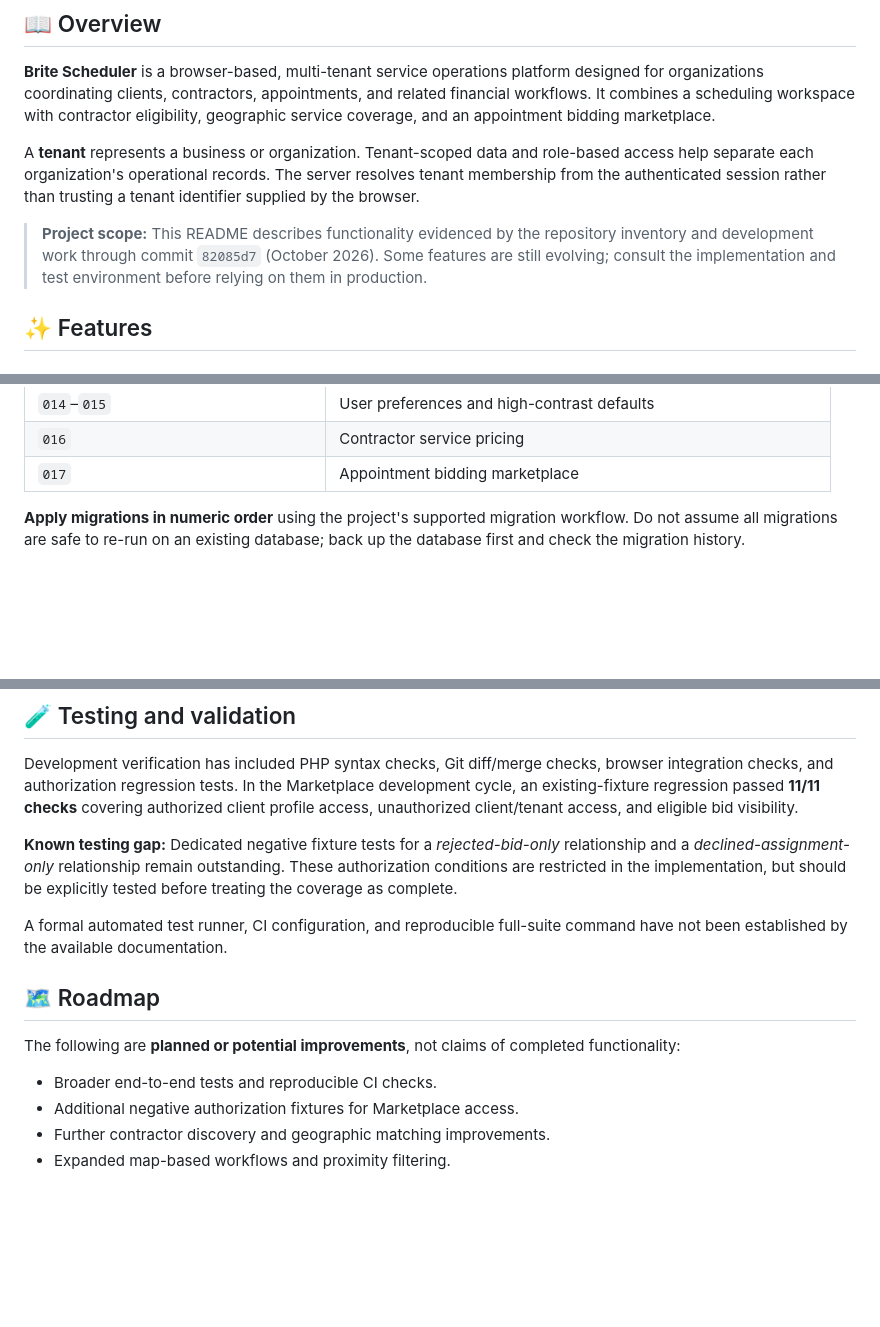
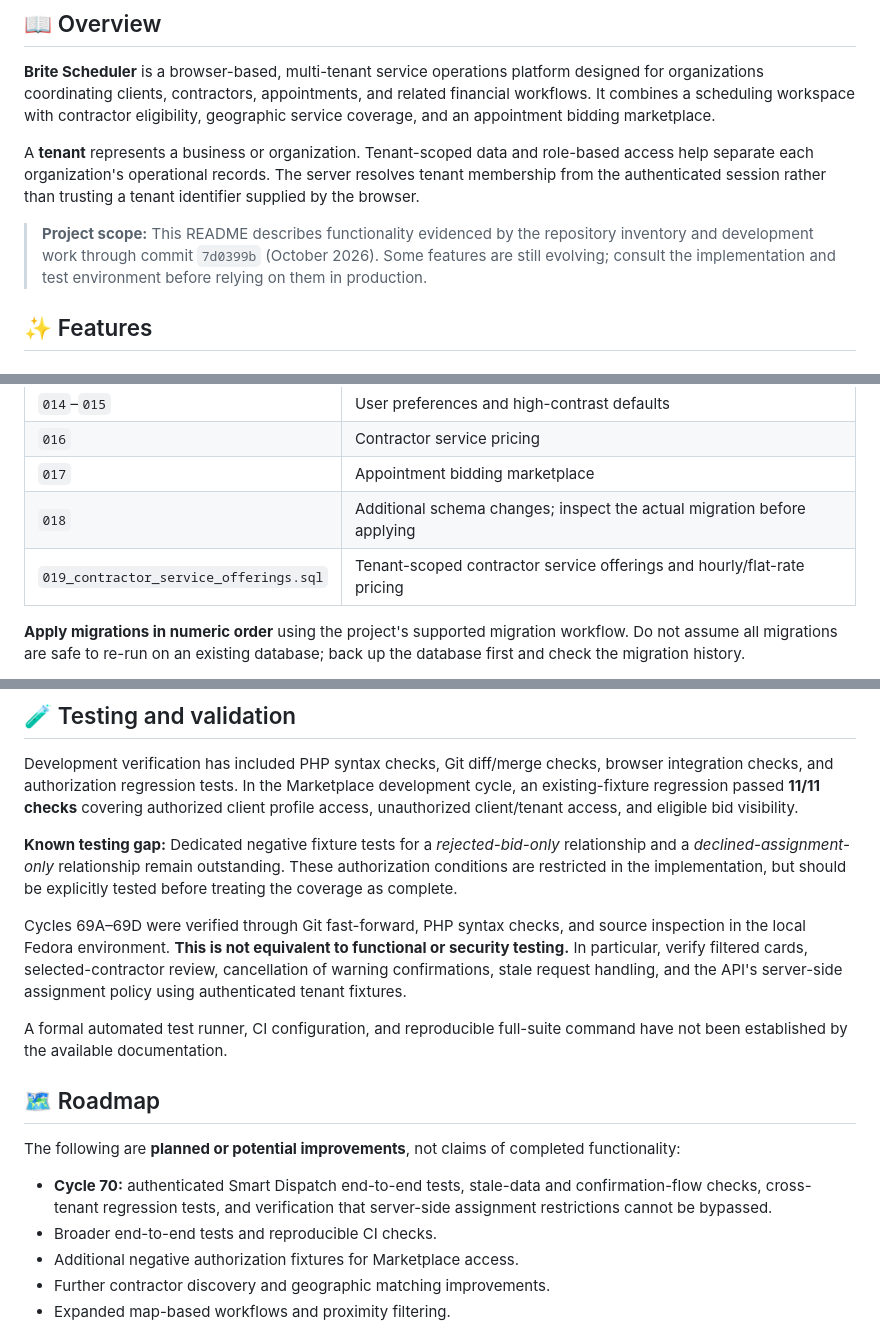
Before and after one commit to qualitypro/britescheduler, a Markdown page: README.md, 3 parts joined by grey strips. GitHub-like rendering; blank space fills up the shorter version.

```diff
--- a/README.md
+++ b/README.md
@@ -36,7 +36,7 @@
 
 A **tenant** represents a business or organization. Tenant-scoped data and role-based access help separate each organization's operational records. The server resolves tenant membership from the authenticated session rather than trusting a tenant identifier supplied by the browser.
 
-> **Project scope:** This README describes functionality evidenced by the repository inventory and development work through commit `82085d7` (October 2026). Some features are still evolving; consult the implementation and test environment before relying on them in production.
+> **Project scope:** This README describes functionality evidenced by the repository inventory and development work through commit `7d0399b` (October 2026). Some features are still evolving; consult the implementation and test environment before relying on them in production.
 
 ## ✨ Features
 
@@ -180,6 +193,8 @@ The schema uses a `tenants` table, user records, tenant memberships, clients, co
 | `014`–`015` | User preferences and high-contrast defaults |
 | `016` | Contractor service pricing |
 | `017` | Appointment bidding marketplace |
+| `018` | Additional schema changes; inspect the actual migration before applying |
+| `019_contractor_service_offerings.sql` | Tenant-scoped contractor service offerings and hourly/flat-rate pricing |
 
 **Apply migrations in numeric order** using the project's supported migration workflow. Do not assume all migrations are safe to re-run on an existing database; back up the database first and check the migration history.
 
@@ -266,12 +282,15 @@ Development verification has included PHP syntax checks, Git diff/merge checks,
 
 **Known testing gap:** Dedicated negative fixture tests for a *rejected-bid-only* relationship and a *declined-assignment-only* relationship remain outstanding. These authorization conditions are restricted in the implementation, but should be explicitly tested before treating the coverage as complete.
 
+Cycles 69A–69D were verified through Git fast-forward, PHP syntax checks, and source inspection in the local Fedora environment. **This is not equivalent to functional or security testing.** In particular, verify filtered cards, selected-contractor review, cancellation of warning confirmations, stale request handling, and the API's server-side assignment policy using authenticated tenant fixtures.
+
 A formal automated test runner, CI configuration, and reproducible full-suite command have not been established by the available documentation.
 
 ## 🗺️ Roadmap
 
 The following are **planned or potential improvements**, not claims of completed functionality:
 
+- **Cycle 70:** authenticated Smart Dispatch end-to-end tests, stale-data and confirmation-flow checks, cross-tenant regression tests, and verification that server-side assignment restrictions cannot be bypassed.
 - Broader end-to-end tests and reproducible CI checks.
 - Additional negative authorization fixtures for Marketplace access.
 - Further contractor discovery and geographic matching improvements.
```
Also changed, not shown: other parts of README.md (+17 -3 lines).
